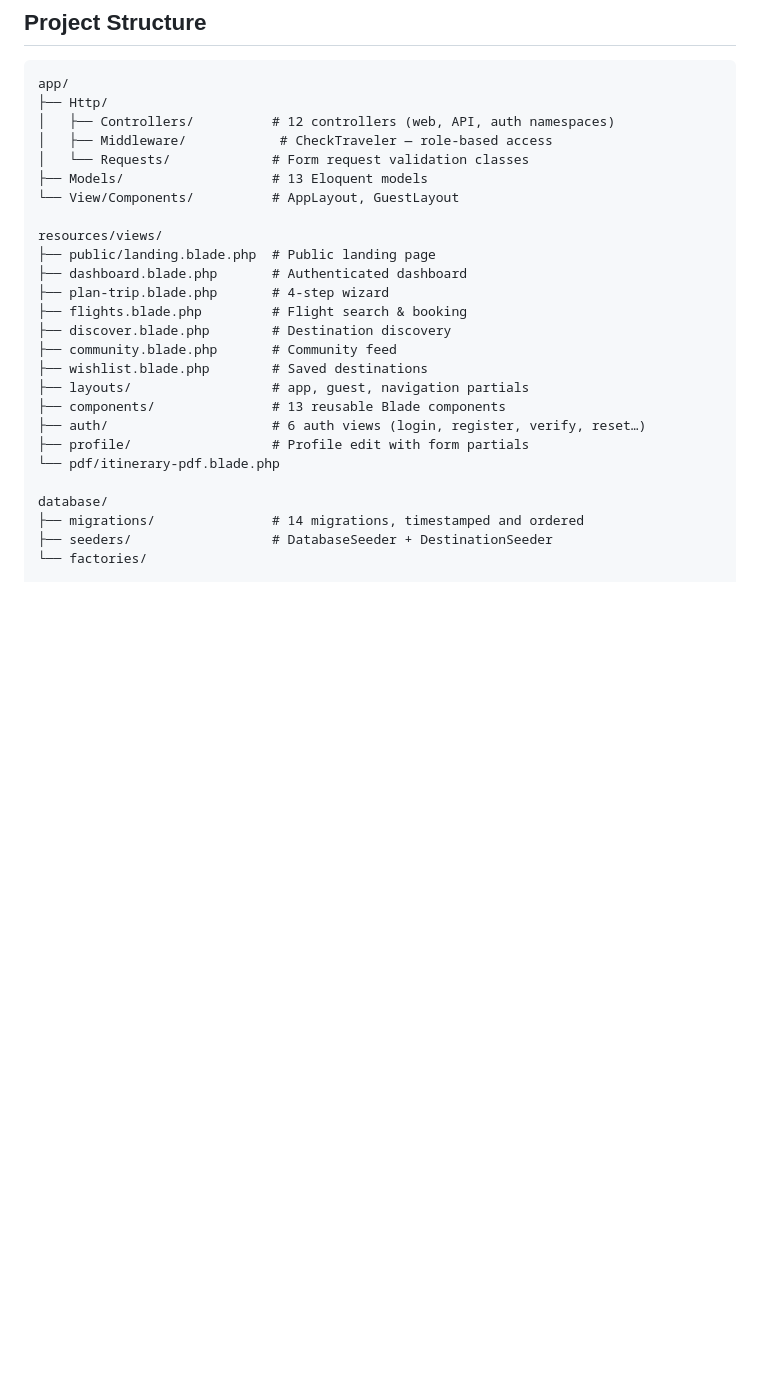
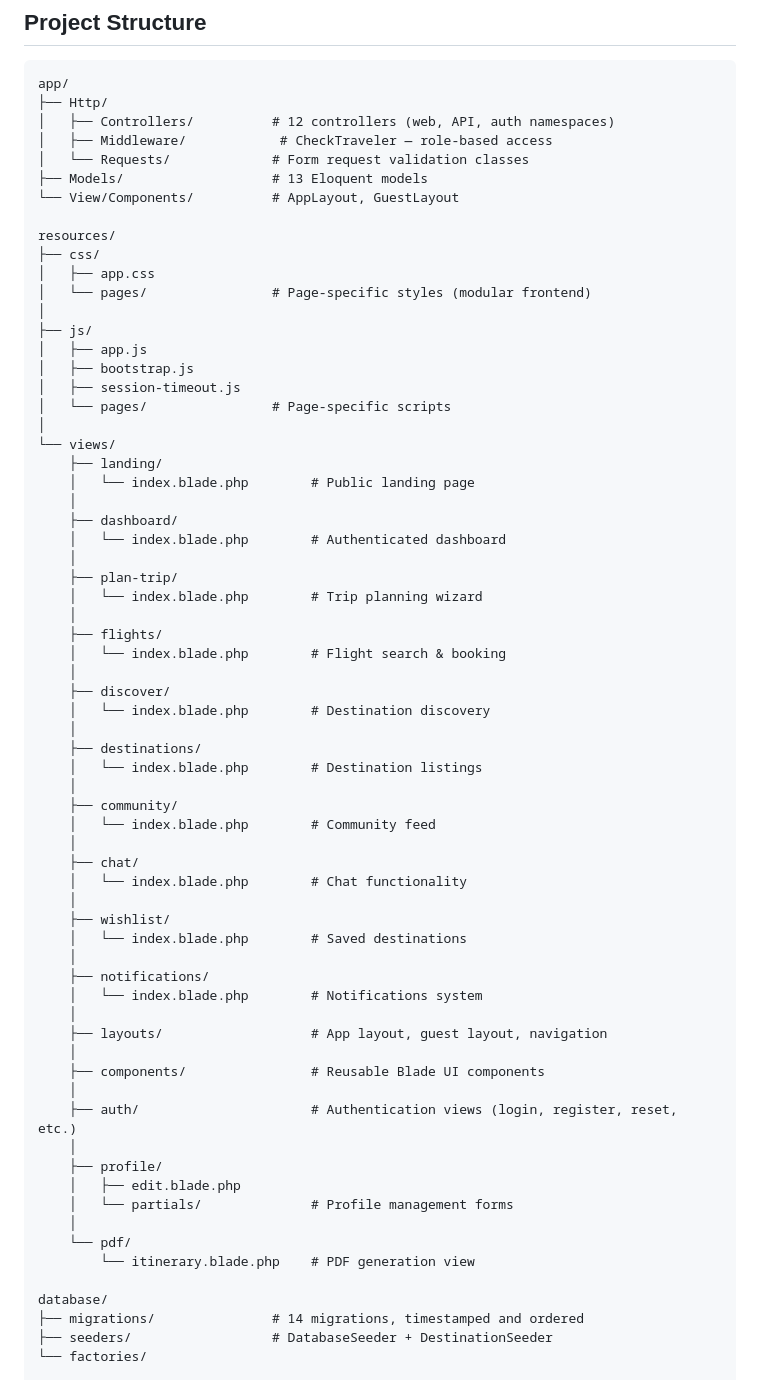
Before and after one commit to Lenardth/smart-trip-system, a Markdown page: README.md, the part around the change. GitHub-like rendering; blank space fills up the shorter version.

```diff
--- a/README.md
+++ b/README.md
@@ -156,19 +156,60 @@ app/
 ├── Models/                   # 13 Eloquent models
 └── View/Components/          # AppLayout, GuestLayout
 
-resources/views/
-├── public/landing.blade.php  # Public landing page
-├── dashboard.blade.php       # Authenticated dashboard
-├── plan-trip.blade.php       # 4-step wizard
-├── flights.blade.php         # Flight search & booking
-├── discover.blade.php        # Destination discovery
-├── community.blade.php       # Community feed
-├── wishlist.blade.php        # Saved destinations
-├── layouts/                  # app, guest, navigation partials
-├── components/               # 13 reusable Blade components
-├── auth/                     # 6 auth views (login, register, verify, reset…)
-├── profile/                  # Profile edit with form partials
-└── pdf/itinerary-pdf.blade.php
+resources/
+├── css/
+│   ├── app.css
+│   └── pages/                # Page-specific styles (modular frontend)
+│
+├── js/
+│   ├── app.js
+│   ├── bootstrap.js
+│   ├── session-timeout.js
+│   └── pages/                # Page-specific scripts
+│
+└── views/
+    ├── landing/
+    │   └── index.blade.php        # Public landing page
+    │
+    ├── dashboard/
+    │   └── index.blade.php        # Authenticated dashboard
+    │
+    ├── plan-trip/
+    │   └── index.blade.php        # Trip planning wizard
+    │
+    ├── flights/
+    │   └── index.blade.php        # Flight search & booking
+    │
+    ├── discover/
+    │   └── index.blade.php        # Destination discovery
+    │
+    ├── destinations/
+    │   └── index.blade.php        # Destination listings
+    │
+    ├── community/
+    │   └── index.blade.php        # Community feed
+    │
+    ├── chat/
+    │   └── index.blade.php        # Chat functionality
+    │
+    ├── wishlist/
+    │   └── index.blade.php        # Saved destinations
+    │
+    ├── notifications/
+    │   └── index.blade.php        # Notifications system
+    │
+    ├── layouts/                   # App layout, guest layout, navigation
+    │
+    ├── components/                # Reusable Blade UI components
+    │
+    ├── auth/                      # Authentication views (login, register, reset, etc.)
+    │
+    ├── profile/
+    │   ├── edit.blade.php
+    │   └── partials/              # Profile management forms
+    │
+    └── pdf/
+        └── itinerary.blade.php    # PDF generation view
 
 database/
 ├── migrations/               # 14 migrations, timestamped and ordered
```
